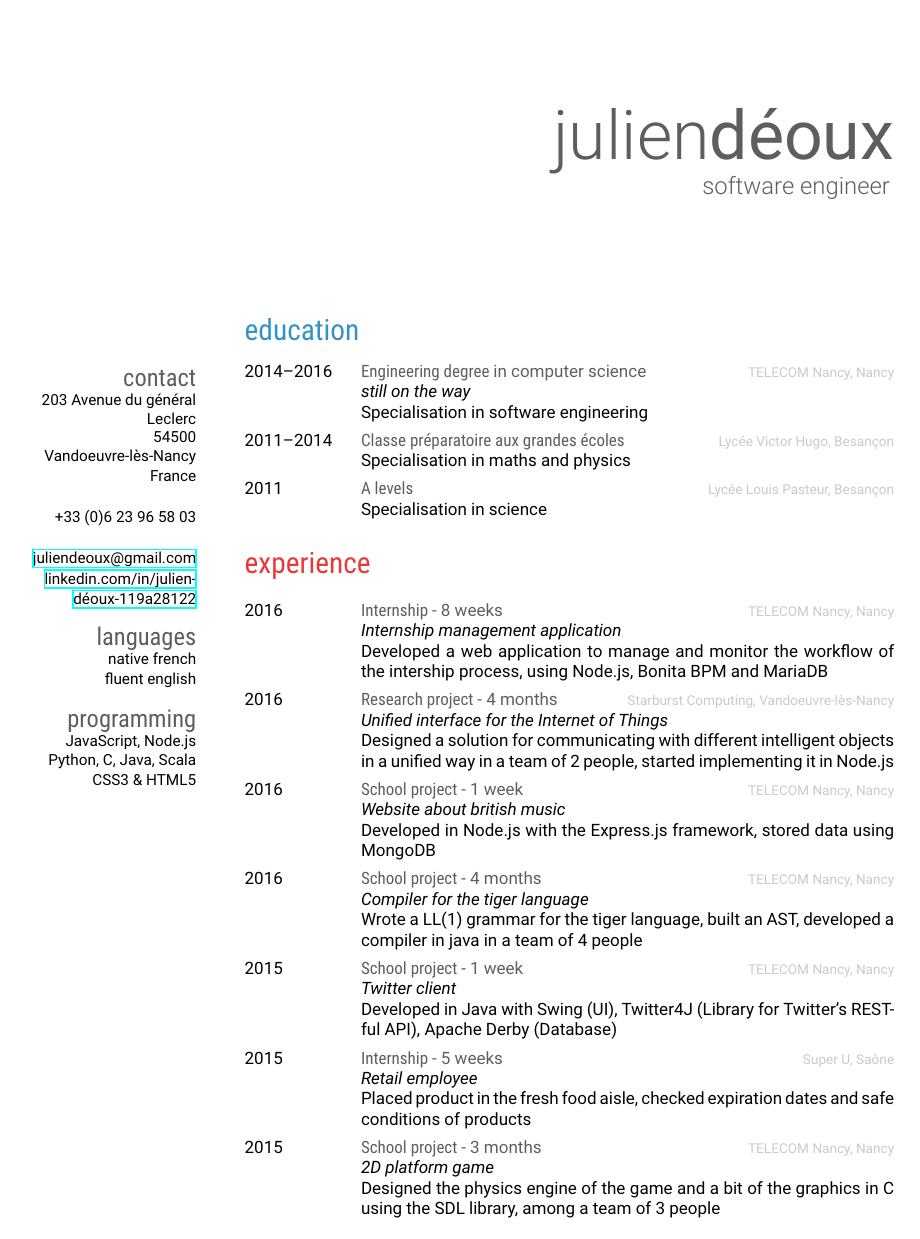
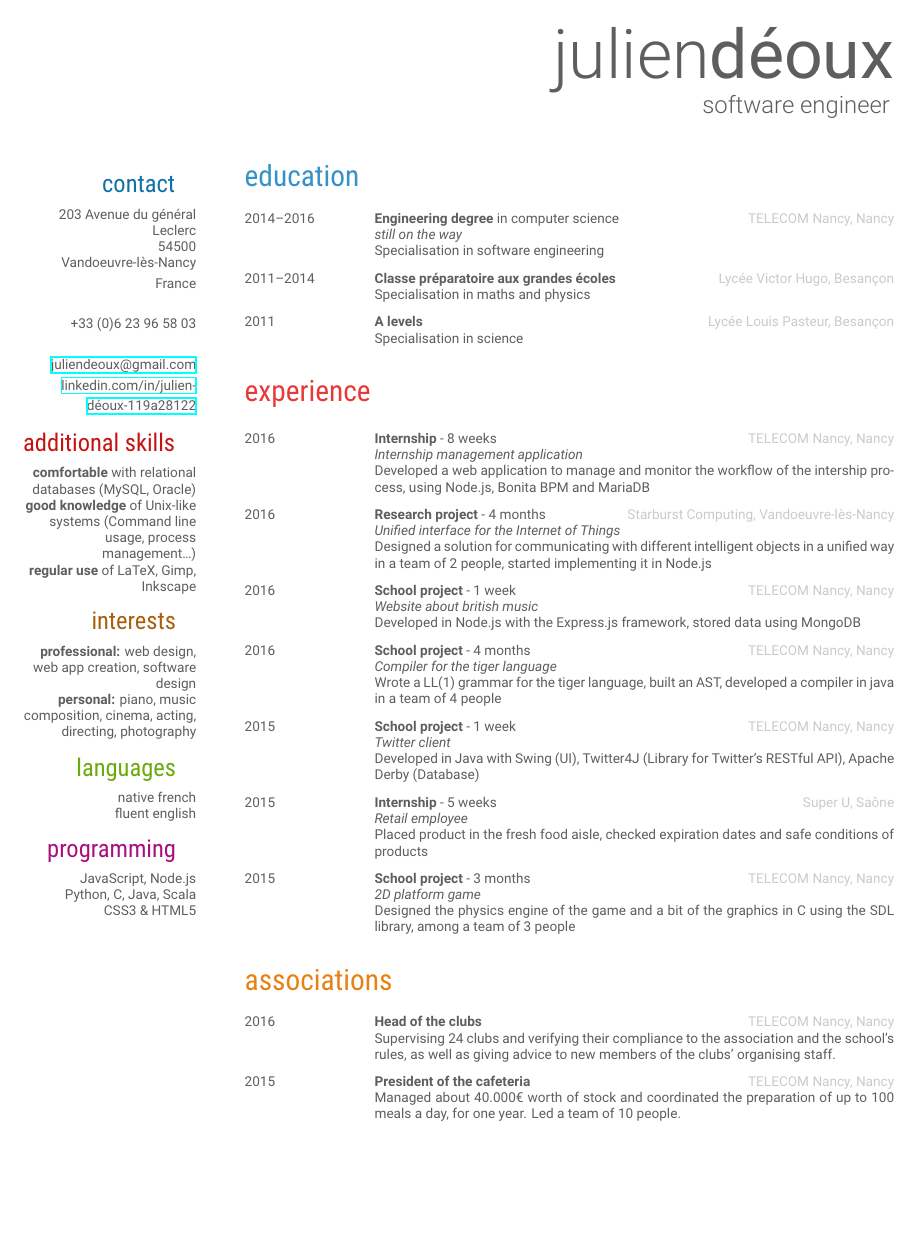
Before and after one commit to julien-deoux/latex-cv, a LaTeX CV (cv.tex, which reads lemaki-cv.cls): page 1 of 2 before the commit and the whole page after it. Compiled offline with XeLaTeX.

Commit message:
Version 1.0 is finished and sendable

```diff
--- a/cv.tex
+++ b/cv.tex
@@ -1,6 +1,7 @@
 \documentclass[]{lemaki-cv}
 
 \usepackage{hyperref}
+\usepackage{flowfram}
 
 \begin{document}
 
@@ -11,22 +12,39 @@
 	%----------------------------------------------------------------------------------------
 
 	\begin{aside} % In the aside, each new line forces a line break
+		%----------------------------------------------------------------------------------------
+		%	CONTACT SECTION
+		%----------------------------------------------------------------------------------------
 		\section{contact}
-		{\small 203 Avenue du général Leclerc
+		{\footnotesize 203 Avenue du général Leclerc
 		54500 Vandoeuvre-lès-Nancy
 		France}
 		~
-		{\small +33 (0)6 23 96 58 03}
+		{\footnotesize +33 (0)6 23 96 58 03}
 		~
-		\href{mailto:juliendeoux@gmail.com}{\small juliendeoux@gmail.com}
-		\href{https://www.linkedin.com/in/julien-déoux-119a28122}{\small linkedin.com/in/julien-déoux-119a28122}
+		\href{mailto:juliendeoux@gmail.com}{\footnotesize juliendeoux@gmail.com}
+		\href{https://www.linkedin.com/in/julien-déoux-119a28122}{\footnotesize linkedin.com/in/julien-déoux-119a28122}
+		%----------------------------------------------------------------------------------------
+		%	ADDITIONAL SKILLS SECTION
+		%----------------------------------------------------------------------------------------
+		\section{additional skills}
+		\footnotesize\textbf{comfortable} with relational databases (MySQL, Oracle)
+		\footnotesize\textbf{good knowledge} of Unix-like systems (Command line usage, process
+		management\ldots)
+		\footnotesize\textbf{regular use} of LaTeX, Gimp, Inkscape
+		%----------------------------------------------------------------------------------------
+		%	MISC SECTIONS
+		%----------------------------------------------------------------------------------------
+		\section{interests}
+		\footnotesize\textbf{professional:} web design, web app creation, software design
+		\footnotesize\textbf{personal:} piano, music composition, cinema, acting, directing, photography
 		\section{languages}
-		{\small native french
-		fluent english}
+		\footnotesize native french
+		\footnotesize fluent english
 		\section{programming}
-		{\small JavaScript, Node.js
-		Python, C, Java, Scala
-		CSS3 \& HTML5}
+		\footnotesize JavaScript, Node.js
+		\footnotesize Python, C, Java, Scala
+		\footnotesize CSS3 \& HTML5
 	\end{aside}
 
 		%----------------------------------------------------------------------------------------
--- a/lemaki-cv.cls
+++ b/lemaki-cv.cls
@@ -42,12 +42,12 @@
 %-----------------
 
 \ifdefined\cvprint{}
-	\colorlet{lightred}{lightgrey}
-	\colorlet{lightgreen}{lightgrey}
-	\colorlet{lightbrown}{lightgrey}
-	\colorlet{lightblue}{lightgrey}
-	\colorlet{lightmagenta}{lightgrey}
-	\colorlet{lightcyan}{lightgrey}
+	\colorlet{lightred}{darkgrey}
+	\colorlet{lightgreen}{darkgrey}
+	\colorlet{lightbrown}{darkgrey}
+	\colorlet{lightblue}{darkgrey}
+	\colorlet{lightmagenta}{darkgrey}
+	\colorlet{lightcyan}{darkgrey}
 	\colorlet{darkred}{darkgrey}
 	\colorlet{darkgreen}{darkgrey}
 	\colorlet{darkbrown}{darkgrey}
@@ -60,11 +60,11 @@
 %------
 
 \RequirePackage{fontspec}
-\setmainfont{Roboto}
+\setmainfont[Color=darkgrey]{Roboto}
 \newfontfamily\body{Roboto}
 \newfontfamily\light{Roboto Light}
 \newfontfamily\condensed{Roboto Condensed}
-\newfontfamily\condensedlight{Roboto Condensed Light}
+\newfontfamily\bold{Roboto Bold}
 
 % Header
 %-------
@@ -73,7 +73,7 @@
 	\begin{flushright}
 	\fontsize{40pt}{72pt}\color{darkgrey}{\light{}#1\body{}#2}\\
 	\fontsize{14pt}{24pt}\color{darkgrey}{\light{}#3}
-	\vspace{2cm}
+	\vspace{0.5cm}
 \end{flushright}}
 
 % Sections
@@ -123,17 +123,33 @@
 }{
 	\end{tabular*}
 }
-\renewcommand{\bfseries}{\condensed\color{darkgrey}}
+\renewcommand{\bfseries}{\bold\color{darkgrey}}
 \newcommand{\entry}[4]{
-	#1&\parbox[t]{11cm}{
-	\textbf{#2}
+	\footnotesize\color{darkgrey}#1&\parbox[t]{0.8\columnwidth}{
+	\footnotesize\textbf{#2}
 	\hfill
 	{\footnotesize\addfontfeature{Color=lightgrey} #3}\\
-	#4\vspace{\parsep}
+	\footnotesize\color{darkgrey}#4\vspace{\parsep}
 }\\}
 
 % Side block
 %-----------
+
+\newcounter{sideColorCounter}
+\newcommand\sidesectioncolor[1]{
+{
+	\color{
+		\ifcase\value{sideColorCounter}
+		darkblue\or
+		darkred\or
+		darkbrown\or
+		darkgreen\or
+		darkmagenta\else
+		darkgrey\fi
+	}#1
+}
+\stepcounter{sideColorCounter}
+}
 
 \RequirePackage[absolute,overlay]{textpos}
 \setlength{\TPHorizModule}{1cm}
@@ -141,9 +157,11 @@
 \newenvironment{aside}{
 	\let\oldsection\section
 	\renewcommand{\section}[1]{
-	\par\vspace{\baselineskip}{\Large\condensed\color{darkgrey} ##1}
-}
-	\begin{textblock}{3.6}(1.5, 8.33)
+		\par\vspace{\baselineskip}
+		{\Large\condensed\color{darkgray}\sidesectioncolor{##1}}
+		\vspace{\parskip}
+	}
+	\begin{textblock}{3.6}(1.5, 4.33)
 	\begin{flushright}
 	\obeycr
 }{
@@ -156,5 +174,5 @@
 % Other tweaks
 %-------------
 
-\RequirePackage[a4paper,left=6.1cm,right=1.5cm,bottom=2.5cm,nohead,nofoot]{geometry}
+\RequirePackage[a4paper,top=1.5cm,left=6.1cm,right=1.5cm,bottom=2.5cm,nohead,nofoot]{geometry}
 \RequirePackage{hyperref}
```
Also changed, not shown: cv.pdf, cv.tex (22 more changed lines), lemaki-cv.cls (8 more changed lines). Lines whose indentation alone changed are shown as unchanged.
